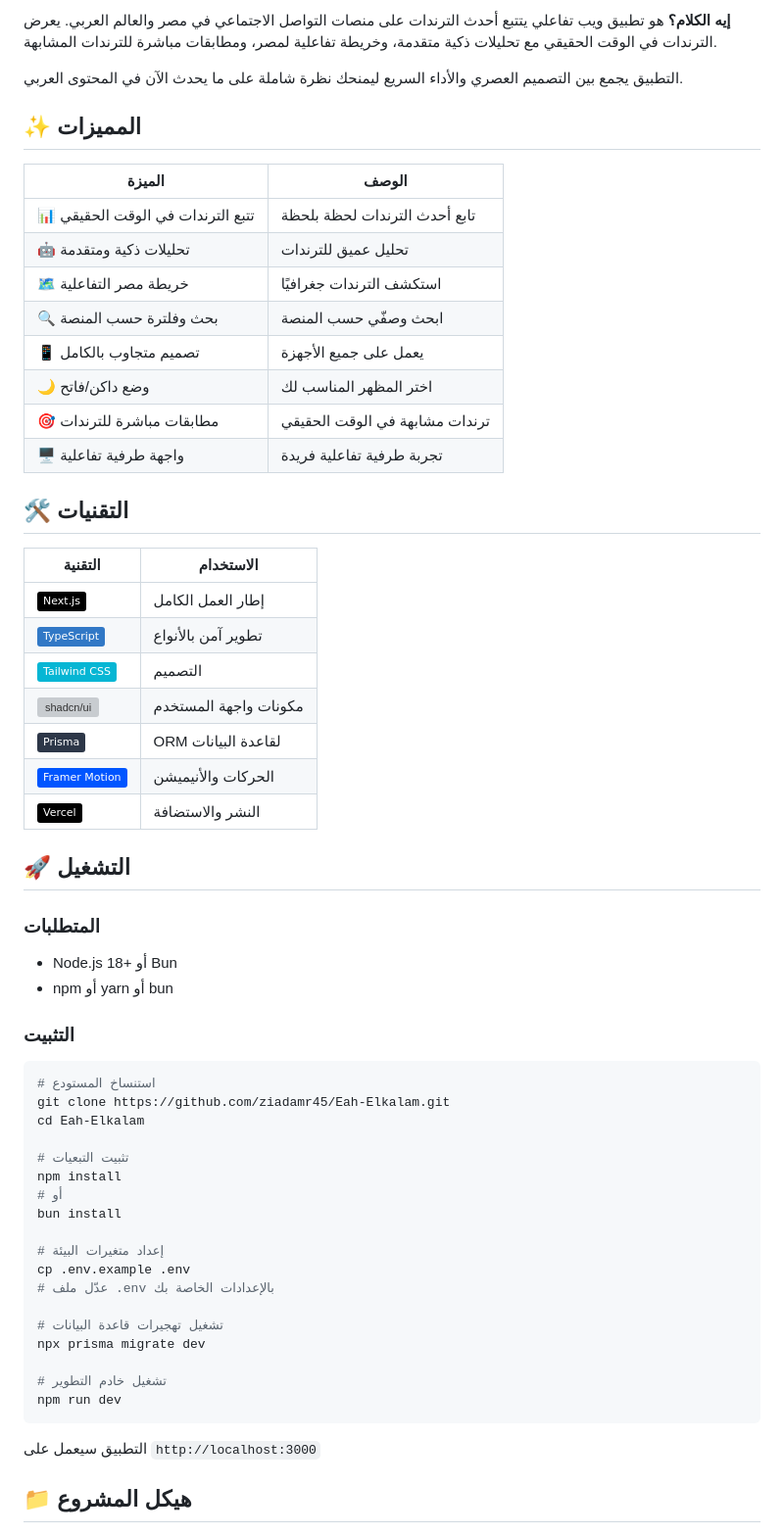
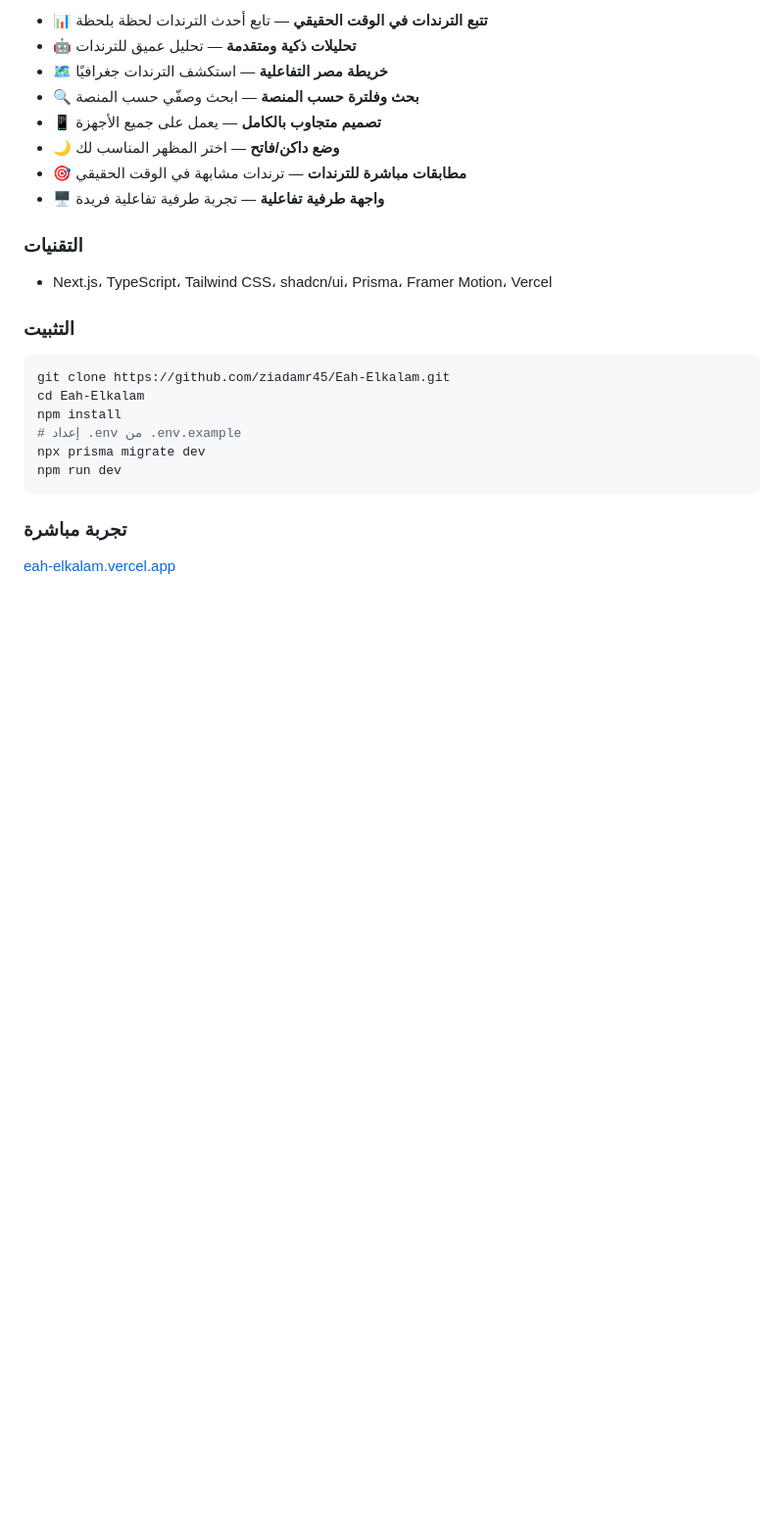
Before and after one commit to ziadamr45/Eah-Elkalam, a Markdown page: README.md, the part around one of its changes. Shown at 98% size. Drawn GitHub-style; badges without logos; blank space fills up the shorter version; grey boxes are pictures that could not be loaded.

````diff
--- a/README.md
+++ b/README.md
@@ -22,66 +17,29 @@
 
-**إيه الكلام؟** هو تطبيق ويب تفاعلي يتتبع أحدث الترندات على منصات التواصل الاجتماعي في مصر والعالم العربي. يعرض الترندات في الوقت الحقيقي مع تحليلات ذكية متقدمة، وخريطة تفاعلية لمصر، ومطابقات مباشرة للترندات المشابهة.
+- 📊 **تتبع الترندات في الوقت الحقيقي** — تابع أحدث الترندات لحظة بلحظة
+- 🤖 **تحليلات ذكية ومتقدمة** — تحليل عميق للترندات
+- 🗺️ **خريطة مصر التفاعلية** — استكشف الترندات جغرافيًا
+- 🔍 **بحث وفلترة حسب المنصة** — ابحث وصفّي حسب المنصة
+- 📱 **تصميم متجاوب بالكامل** — يعمل على جميع الأجهزة
+- 🌙 **وضع داكن/فاتح** — اختر المظهر المناسب لك
+- 🎯 **مطابقات مباشرة للترندات** — ترندات مشابهة في الوقت الحقيقي
+- 🖥️ **واجهة طرفية تفاعلية** — تجربة طرفية تفاعلية فريدة
 
-التطبيق يجمع بين التصميم العصري والأداء السريع ليمنحك نظرة شاملة على ما يحدث الآن في المحتوى العربي.
+### التقنيات
 
-</div>
-
-## ✨ المميزات
-
-| الميزة | الوصف |
-|--------|-------|
-| 📊 تتبع الترندات في الوقت الحقيقي | تابع أحدث الترندات لحظة بلحظة |
-| 🤖 تحليلات ذكية ومتقدمة | تحليل عميق للترندات |
-| 🗺️ خريطة مصر التفاعلية | استكشف الترندات جغرافيًا |
-| 🔍 بحث وفلترة حسب المنصة | ابحث وصفّي حسب المنصة |
-| 📱 تصميم متجاوب بالكامل | يعمل على جميع الأجهزة |
-| 🌙 وضع داكن/فاتح | اختر المظهر المناسب لك |
-| 🎯 مطابقات مباشرة للترندات | ترندات مشابهة في الوقت الحقيقي |
-| 🖥️ واجهة طرفية تفاعلية | تجربة طرفية تفاعلية فريدة |
-
-## 🛠️ التقنيات
-
-| التقنية | الاستخدام |
-|---------|-----------|
-| ![Next.js](https://img.shields.io/badge/Next.js-000000?style=flat&logo=next.js&logoColor=white) | إطار العمل الكامل |
-| ![TypeScript](https://img.shields.io/badge/TypeScript-3178C6?style=flat&logo=typescript&logoColor=white) | تطوير آمن بالأنواع |
-| ![Tailwind CSS](https://img.shields.io/badge/Tailwind_CSS-06B6D4?style=flat&logo=tailwindcss&logoColor=white) | التصميم |
-| ![shadcn/ui](https://img.shields.io/badge/shadcn/ui-000000?style=flat) | مكونات واجهة المستخدم |
-| ![Prisma](https://img.shields.io/badge/Prisma-2D3748?style=flat&logo=prisma&logoColor=white) | ORM لقاعدة البيانات |
-| ![Framer Motion](https://img.shields.io/badge/Framer_Motion-0055FF?style=flat&logo=framer&logoColor=white) | الحركات والأنيميشن |
-| ![Vercel](https://img.shields.io/badge/Vercel-000000?style=flat&logo=vercel&logoColor=white) | النشر والاستضافة |
-
-## 🚀 التشغيل
-
-### المتطلبات
-
-- Node.js 18+ أو Bun
-- npm أو yarn أو bun
+- Next.js، TypeScript، Tailwind CSS، shadcn/ui، Prisma، Framer Motion، Vercel
 
 ### التثبيت
 
 ```bash
-# استنساخ المستودع
 git clone https://github.com/ziadamr45/Eah-Elkalam.git
 cd Eah-Elkalam
-
-# تثبيت التبعيات
 npm install
-# أو
-bun install
-
-# إعداد متغيرات البيئة
-cp .env.example .env
-# عدّل ملف .env بالإعدادات الخاصة بك
-
-# تشغيل تهجيرات قاعدة البيانات
+# إعداد .env من .env.example
 npx prisma migrate dev
-
-# تشغيل خادم التطوير
 npm run dev
 ```
 
-التطبيق سيعمل على `http://localhost:3000`
+### تجربة مباشرة
 
-## 📁 هيكل المشروع
+[eah-elkalam.vercel.app](https://eah-elkalam.vercel.app)
 
````
Also changed, not shown: other parts of README.md (+47 -115 lines).
